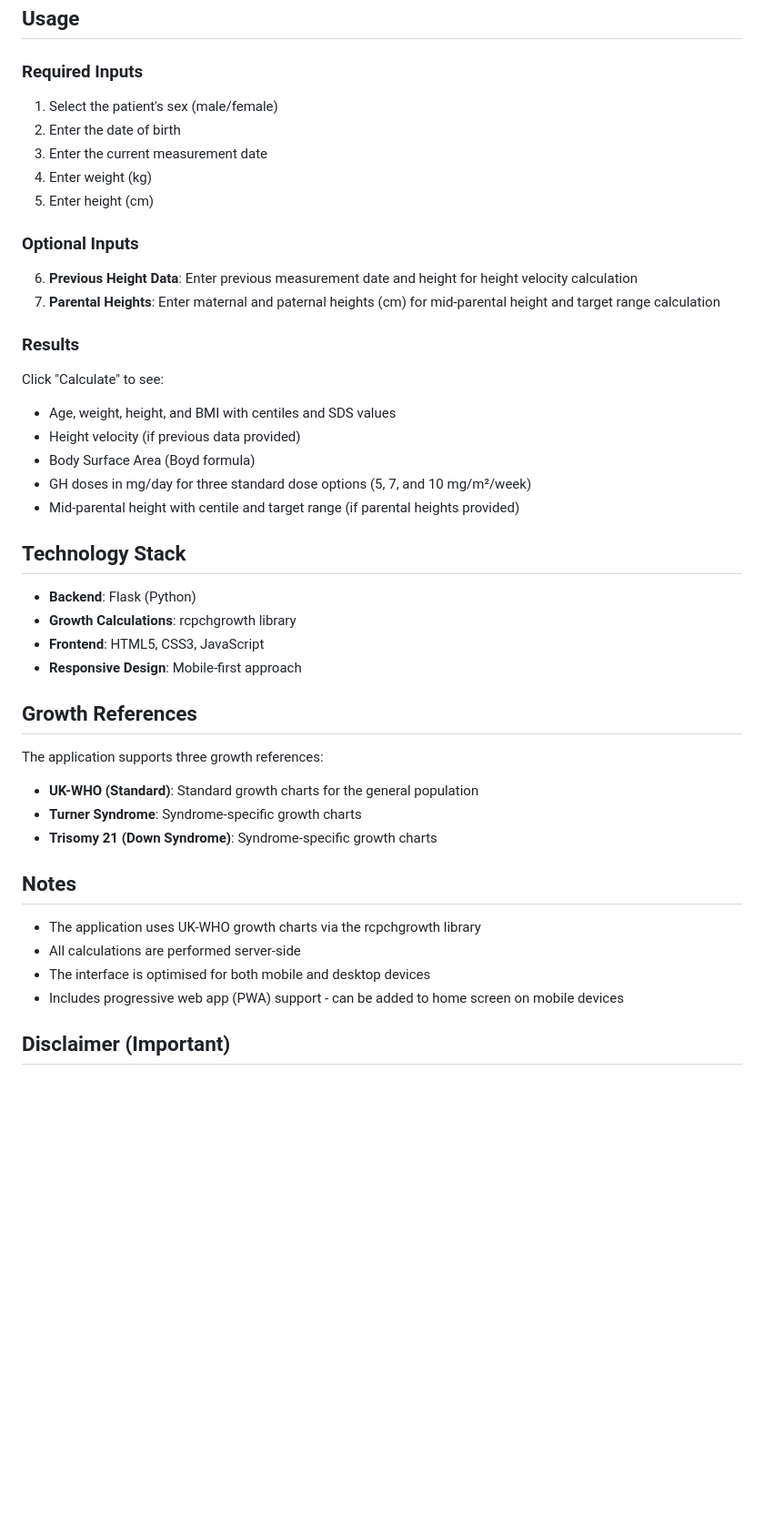
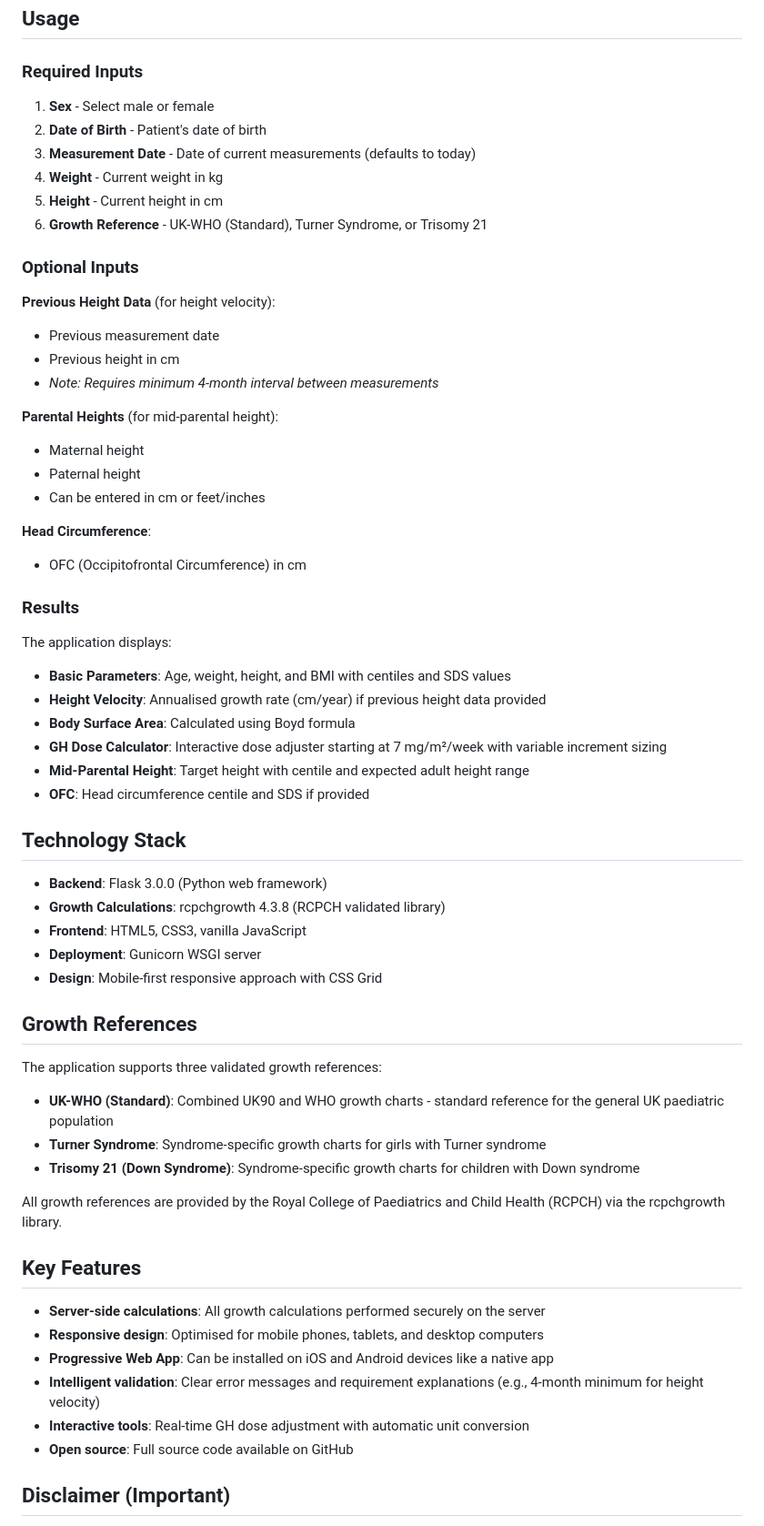
Before and after one commit to gm5dna/growth-parameters-calculator, a Markdown page: README.md, the part around one of its changes. Shown at 91% size. Rendered like a GitHub page; blank space fills up the shorter version.

Commit message:
Update README with comprehensive feature documentation
- Expand features section with core calculations, GH dose calculator, and UI features
- Detail variable increment sizing for GH doses
- Add 4-month minimum requirement for height velocity
- Improve usage instructions with all input options
- Enhance growth reference descriptions
- Add key features section highlighting PWA and validation
- Update technology stack with specific versions

```diff
--- a/README.md
+++ b/README.md
@@ -59,44 +76,64 @@ Or use the provided run script:
 ## Usage
 
 ### Required Inputs
-1. Select the patient's sex (male/female)
-2. Enter the date of birth
-3. Enter the current measurement date
-4. Enter weight (kg)
-5. Enter height (cm)
+1. **Sex** - Select male or female
+2. **Date of Birth** - Patient's date of birth
+3. **Measurement Date** - Date of current measurements (defaults to today)
+4. **Weight** - Current weight in kg
+5. **Height** - Current height in cm
+6. **Growth Reference** - UK-WHO (Standard), Turner Syndrome, or Trisomy 21
 
 ### Optional Inputs
-6. **Previous Height Data**: Enter previous measurement date and height for height velocity calculation
-7. **Parental Heights**: Enter maternal and paternal heights (cm) for mid-parental height and target range calculation
+
+**Previous Height Data** (for height velocity):
+- Previous measurement date
+- Previous height in cm
+- *Note: Requires minimum 4-month interval between measurements*
+
+**Parental Heights** (for mid-parental height):
+- Maternal height
+- Paternal height
+- Can be entered in cm or feet/inches
+
+**Head Circumference**:
+- OFC (Occipitofrontal Circumference) in cm
 
 ### Results
-Click "Calculate" to see:
-- Age, weight, height, and BMI with centiles and SDS values
-- Height velocity (if previous data provided)
-- Body Surface Area (Boyd formula)
-- GH doses in mg/day for three standard dose options (5, 7, and 10 mg/m²/week)
-- Mid-parental height with centile and target range (if parental heights provided)
+
+The application displays:
+- **Basic Parameters**: Age, weight, height, and BMI with centiles and SDS values
+- **Height Velocity**: Annualised growth rate (cm/year) if previous height data provided
+- **Body Surface Area**: Calculated using Boyd formula
+- **GH Dose Calculator**: Interactive dose adjuster starting at 7 mg/m²/week with variable increment sizing
+- **Mid-Parental Height**: Target height with centile and expected adult height range
+- **OFC**: Head circumference centile and SDS if provided
 
 ## Technology Stack
 
-- **Backend**: Flask (Python)
-- **Growth Calculations**: rcpchgrowth library
-- **Frontend**: HTML5, CSS3, JavaScript
-- **Responsive Design**: Mobile-first approach
+- **Backend**: Flask 3.0.0 (Python web framework)
+- **Growth Calculations**: rcpchgrowth 4.3.8 (RCPCH validated library)
+- **Frontend**: HTML5, CSS3, vanilla JavaScript
+- **Deployment**: Gunicorn WSGI server
+- **Design**: Mobile-first responsive approach with CSS Grid
 
 ## Growth References
 
-The application supports three growth references:
-- **UK-WHO (Standard)**: Standard growth charts for the general population
-- **Turner Syndrome**: Syndrome-specific growth charts
-- **Trisomy 21 (Down Syndrome)**: Syndrome-specific growth charts
+The application supports three validated growth references:
 
-## Notes
+- **UK-WHO (Standard)**: Combined UK90 and WHO growth charts - standard reference for the general UK paediatric population
+- **Turner Syndrome**: Syndrome-specific growth charts for girls with Turner syndrome
+- **Trisomy 21 (Down Syndrome)**: Syndrome-specific growth charts for children with Down syndrome
 
-- The application uses UK-WHO growth charts via the rcpchgrowth library
-- All calculations are performed server-side
-- The interface is optimised for both mobile and desktop devices
-- Includes progressive web app (PWA) support - can be added to home screen on mobile devices
+All growth references are provided by the Royal College of Paediatrics and Child Health (RCPCH) via the rcpchgrowth library.
+
+## Key Features
+
+- **Server-side calculations**: All growth calculations performed securely on the server
+- **Responsive design**: Optimised for mobile phones, tablets, and desktop computers
+- **Progressive Web App**: Can be installed on iOS and Android devices like a native app
+- **Intelligent validation**: Clear error messages and requirement explanations (e.g., 4-month minimum for height velocity)
+- **Interactive tools**: Real-time GH dose adjustment with automatic unit conversion
+- **Open source**: Full source code available on GitHub
 
 ## Disclaimer (Important)
 
```
Also changed, not shown: other parts of README.md (+26 -9 lines).
